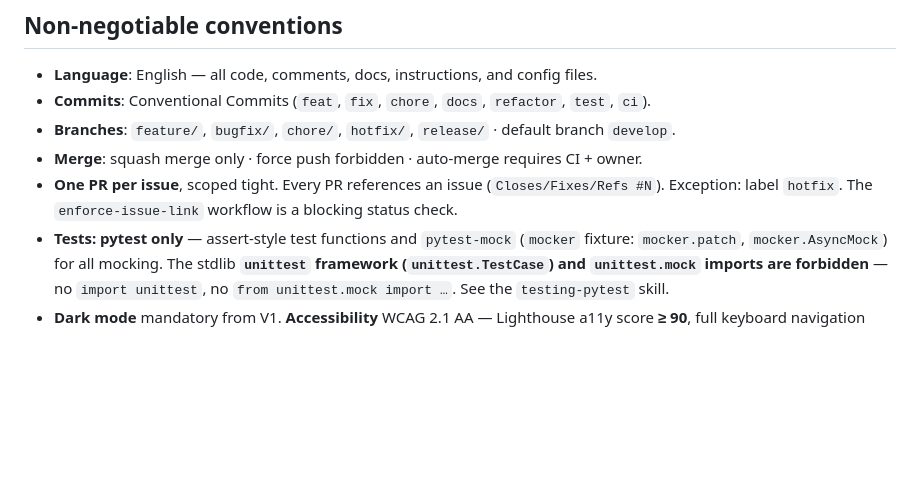
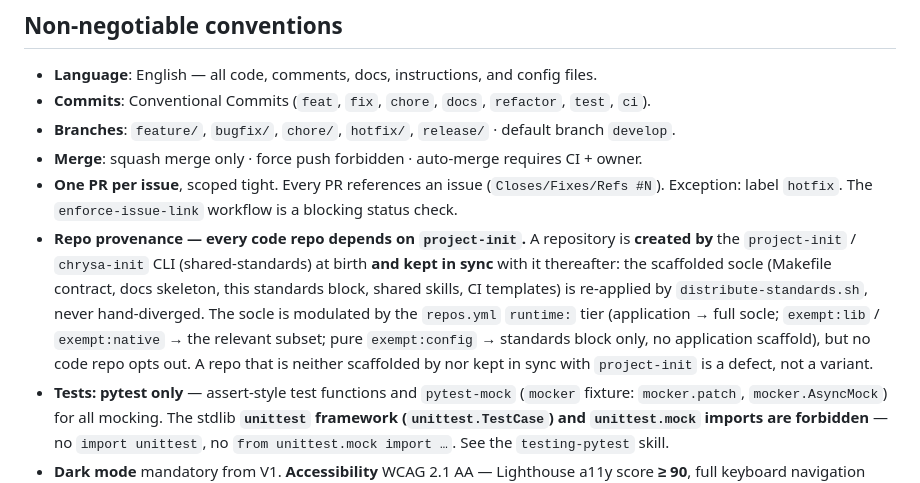
Before and after one commit to chrysa/django-query-optimizer-vscode, a Markdown page: CLAUDE.md, the part around the change. Drawn GitHub-style; blank space fills up the shorter version.

Commit message:
chore: sync chrysa shared standards

```diff
--- a/CLAUDE.md
+++ b/CLAUDE.md
@@ -79,6 +79,14 @@ local `CLAUDE.md`; this file is the shared baseline imported by it.
 - **Merge**: squash merge only · force push forbidden · auto-merge requires CI + owner.
 - **One PR per issue**, scoped tight. Every PR references an issue (`Closes/Fixes/Refs #N`).
   Exception: label `hotfix`. The `enforce-issue-link` workflow is a blocking status check.
+- **Repo provenance — every code repo depends on `project-init`.** A repository is
+  **created by** the `project-init` / `chrysa-init` CLI (shared-standards) at birth **and
+  kept in sync** with it thereafter: the scaffolded socle (Makefile contract, docs skeleton,
+  this standards block, shared skills, CI templates) is re-applied by `distribute-standards.sh`,
+  never hand-diverged. The socle is modulated by the `repos.yml` `runtime:` tier (application
+  → full socle; `exempt:lib` / `exempt:native` → the relevant subset; pure `exempt:config` →
+  standards block only, no application scaffold), but no code repo opts out. A repo that is
+  neither scaffolded by nor kept in sync with `project-init` is a defect, not a variant.
 - **Tests: pytest only** — assert-style test functions and `pytest-mock` (`mocker`
   fixture: `mocker.patch`, `mocker.AsyncMock`) for all mocking. The stdlib **`unittest`
   framework (`unittest.TestCase`) and `unittest.mock` imports are forbidden** — no
```
